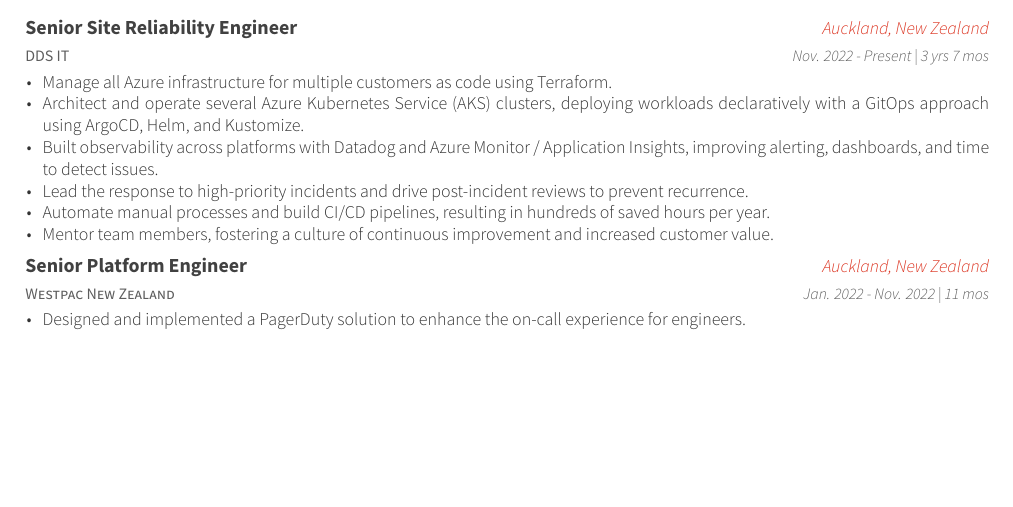
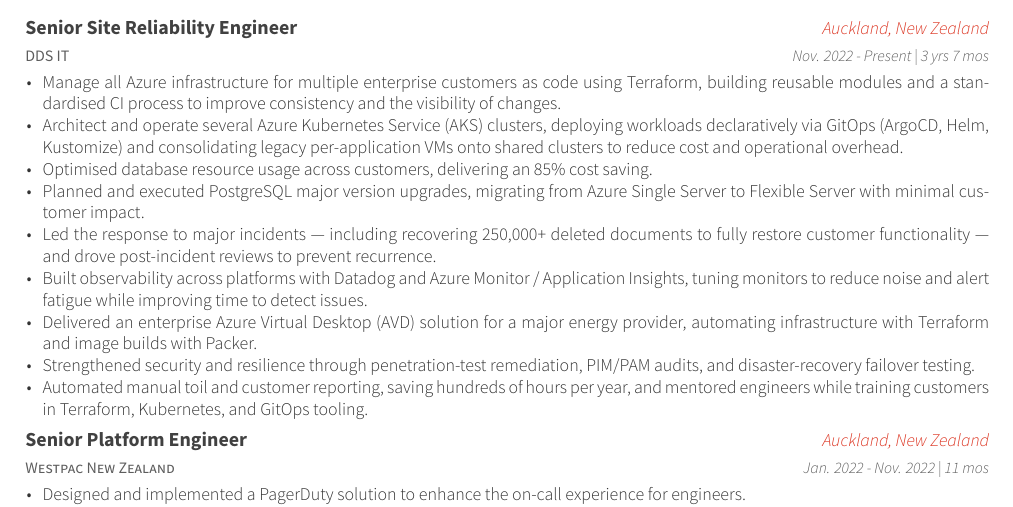
Before and after one commit to brandysnaps/cv, a LaTeX CV (brandon-farrell-cv.tex, which reads cv-sections/experience.tex): part of page 1 of 3, cut so that both start at the same text, the shorter picture padded with empty space. Compiled offline with XeLaTeX.

Commit message:
Strengthen DDS IT experience and add Key Projects section
Rework the current-role bullets to lead with quantified impact (85%
database cost saving, 250k document recovery, PostgreSQL upgrades, AVD,
security remediation). Add a Key Projects section for the LGE and AVD
deliverables, kept in the repo but commented out of the build for now.

```diff
--- a/cv-sections/experience.tex
+++ b/cv-sections/experience.tex
@@ -19,12 +19,15 @@
 {Nov. 2022 - Present | 3 yrs 7 mos} % Date(s)
 { % Description(s) of tasks/responsibilities
 \begin{cvitems}
-\item {Manage all Azure infrastructure for multiple customers as code using Terraform.}
-\item {Architect and operate several Azure Kubernetes Service (AKS) clusters, deploying workloads declaratively with a GitOps approach using ArgoCD, Helm, and Kustomize.}
-\item {Built observability across platforms with Datadog and Azure Monitor / Application Insights, improving alerting, dashboards, and time to detect issues.}
-\item {Lead the response to high-priority incidents and drive post-incident reviews to prevent recurrence.}
-\item {Automate manual processes and build CI/CD pipelines, resulting in hundreds of saved hours per year.}
-\item {Mentor team members, fostering a culture of continuous improvement and increased customer value.}
+\item {Manage all Azure infrastructure for multiple enterprise customers as code using Terraform, building reusable modules and a standardised CI process to improve consistency and the visibility of changes.}
+\item {Architect and operate several Azure Kubernetes Service (AKS) clusters, deploying workloads declaratively via GitOps (ArgoCD, Helm, Kustomize) and consolidating legacy per-application VMs onto shared clusters to reduce cost and operational overhead.}
+\item {Optimised database resource usage across customers, delivering an 85\% cost saving.}
+\item {Planned and executed PostgreSQL major version upgrades, migrating from Azure Single Server to Flexible Server with minimal customer impact.}
+\item {Led the response to major incidents --- including recovering 250,000+ deleted documents to fully restore customer functionality --- and drove post-incident reviews to prevent recurrence.}
+\item {Built observability across platforms with Datadog and Azure Monitor / Application Insights, tuning monitors to reduce noise and alert fatigue while improving time to detect issues.}
+\item {Delivered an enterprise Azure Virtual Desktop (AVD) solution for a major energy provider, automating infrastructure with Terraform and image builds with Packer.}
+\item {Strengthened security and resilience through penetration-test remediation, PIM/PAM audits, and disaster-recovery failover testing.}
+\item {Automated manual toil and customer reporting, saving hundreds of hours per year, and mentored engineers while training customers in Terraform, Kubernetes, and GitOps tooling.}
 \end{cvitems}
 }
 %------------------------------------------------
```
Also changed, not shown: brandon-farrell-cv.tex (+1 -0 lines), cv-sections/key-projects.tex (added, +45 -0 lines).
